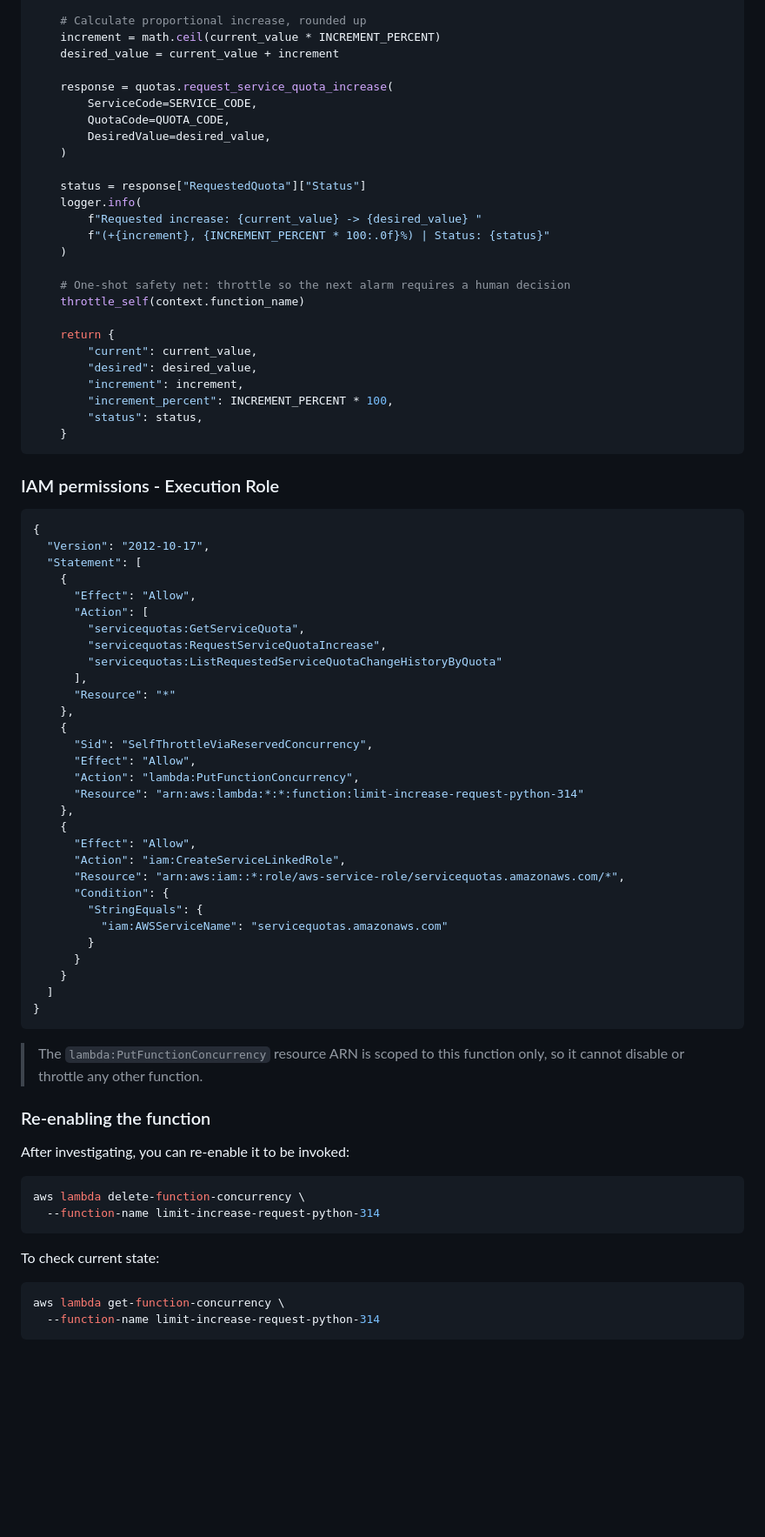
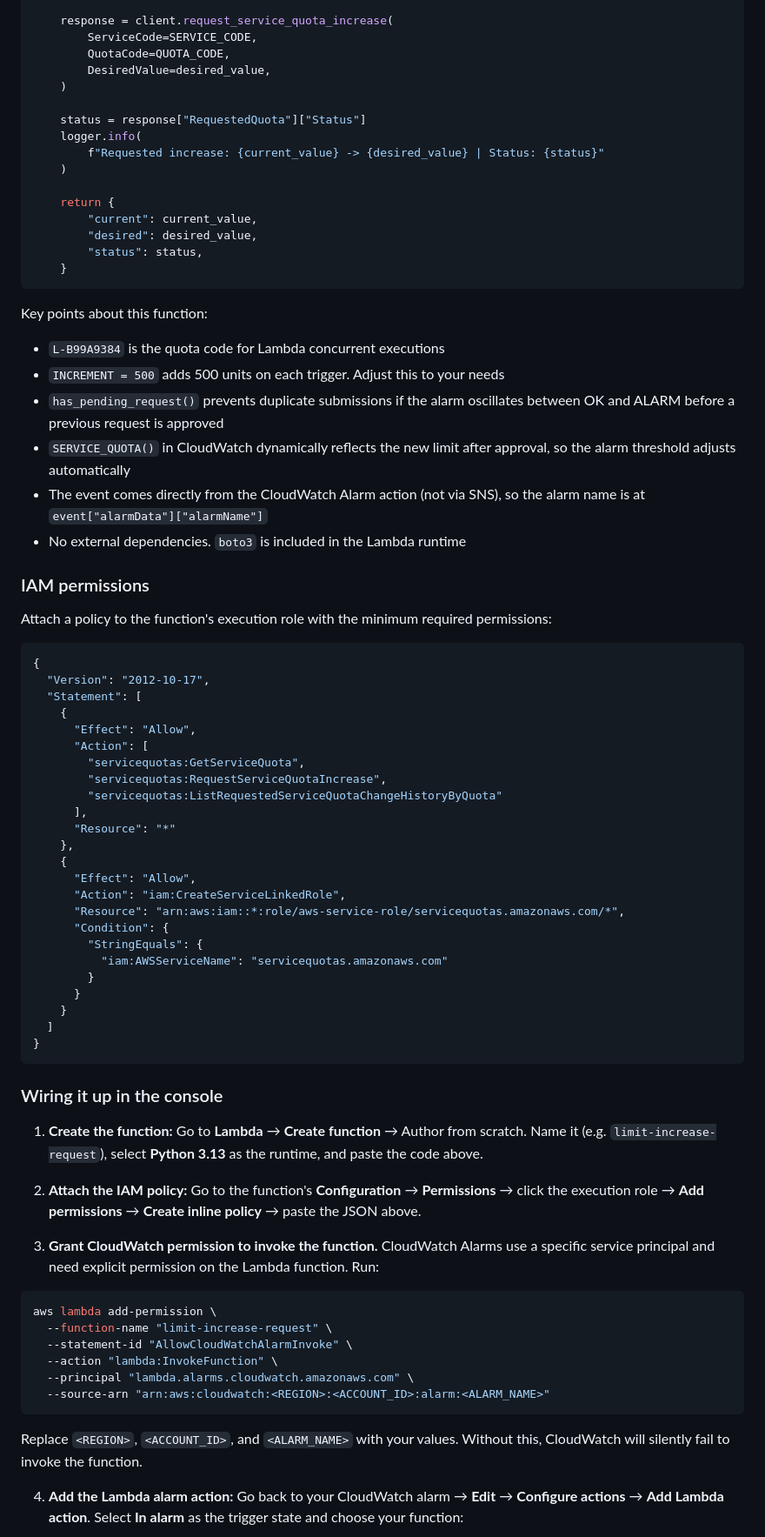
Before and after one commit to jonathanbcsouza/my_articles, a Markdown page: lambda-concurrency-monitoring/README.md, the part around one of its changes. Shown at 87% size. Drawn GitHub-style; blank space fills up the shorter version.

````diff
--- a/lambda-concurrency-monitoring/README.md
+++ b/lambda-concurrency-monitoring/README.md
@@ -354,9 +343,5 @@ def lambda_handler(event, context):
 
-    # Calculate proportional increase, rounded up
-    increment = math.ceil(current_value * INCREMENT_PERCENT)
-    desired_value = current_value + increment
-
-    response = quotas.request_service_quota_increase(
+    response = client.request_service_quota_increase(
         ServiceCode=SERVICE_CODE,
         QuotaCode=QUOTA_CODE,
         DesiredValue=desired_value,
@@ -364,23 +349,28 @@ def lambda_handler(event, context):
 
     status = response["RequestedQuota"]["Status"]
     logger.info(
-        f"Requested increase: {current_value} -> {desired_value} "
-        f"(+{increment}, {INCREMENT_PERCENT * 100:.0f}%) | Status: {status}"
+        f"Requested increase: {current_value} -> {desired_value} | Status: {status}"
     )
-
-    # One-shot safety net: throttle so the next alarm requires a human decision
-    throttle_self(context.function_name)
 
     return {
         "current": current_value,
         "desired": desired_value,
-        "increment": increment,
-        "increment_percent": INCREMENT_PERCENT * 100,
         "status": status,
     }
 ```
 
-### IAM permissions - Execution Role
+Key points about this function:
+
+- `L-B99A9384` is the quota code for Lambda concurrent executions
+- `INCREMENT = 500` adds 500 units on each trigger. Adjust this to your needs
+- `has_pending_request()` prevents duplicate submissions if the alarm oscillates between OK and ALARM before a previous request is approved
+- `SERVICE_QUOTA()` in CloudWatch dynamically reflects the new limit after approval, so the alarm threshold adjusts automatically
+- The event comes directly from the CloudWatch Alarm action (not via SNS), so the alarm name is at `event["alarmData"]["alarmName"]`
+- No external dependencies. `boto3` is included in the Lambda runtime
+
+### IAM permissions
+
+Attach a policy to the function's execution role with the minimum required permissions:
 
 ```json
 {
@@ -396,12 +386,6 @@ def lambda_handler(event, context):
       "Resource": "*"
     },
     {
-      "Sid": "SelfThrottleViaReservedConcurrency",
-      "Effect": "Allow",
-      "Action": "lambda:PutFunctionConcurrency",
-      "Resource": "arn:aws:lambda:*:*:function:limit-increase-request-python-314"
-    },
-    {
       "Effect": "Allow",
       "Action": "iam:CreateServiceLinkedRole",
       "Resource": "arn:aws:iam::*:role/aws-service-role/servicequotas.amazonaws.com/*",
@@ -415,21 +399,24 @@ def lambda_handler(event, context):
 }
 ```
 
-> The `lambda:PutFunctionConcurrency` resource ARN is scoped to this function only, so it cannot disable or throttle any other function.
+### Wiring it up in the console
 
-### Re-enabling the function
+1. **Create the function:** Go to **Lambda** → **Create function** → Author from scratch. Name it (e.g. `limit-increase-request`), select **Python 3.13** as the runtime, and paste the code above.
 
-After investigating, you can re-enable it to be invoked:
+2. **Attach the IAM policy:** Go to the function's **Configuration** → **Permissions** → click the execution role → **Add permissions** → **Create inline policy** → paste the JSON above.
+
+3. **Grant CloudWatch permission to invoke the function.** CloudWatch Alarms use a specific service principal and need explicit permission on the Lambda function. Run:
 
 ```bash
-aws lambda delete-function-concurrency \
-  --function-name limit-increase-request-python-314
+aws lambda add-permission \
+  --function-name "limit-increase-request" \
+  --statement-id "AllowCloudWatchAlarmInvoke" \
+  --action "lambda:InvokeFunction" \
+  --principal "lambda.alarms.cloudwatch.amazonaws.com" \
+  --source-arn "arn:aws:cloudwatch:<REGION>:<ACCOUNT_ID>:alarm:<ALARM_NAME>"
 ```
 
-To check current state:
+Replace `<REGION>`, `<ACCOUNT_ID>`, and `<ALARM_NAME>` with your values. Without this, CloudWatch will silently fail to invoke the function.
 
-```bash
-aws lambda get-function-concurrency \
-  --function-name limit-increase-request-python-314
-```
+4. **Add the Lambda alarm action:** Go back to your CloudWatch alarm → **Edit** → **Configure actions** → **Add Lambda action**. Select **In alarm** as the trigger state and choose your function:
 
````
Also changed, not shown: other parts of lambda-concurrency-monitoring/README.md (+174 -186 lines), lambda-concurrency-monitoring/images/metrics-pie-chart-full.png (added), 7 other files.
